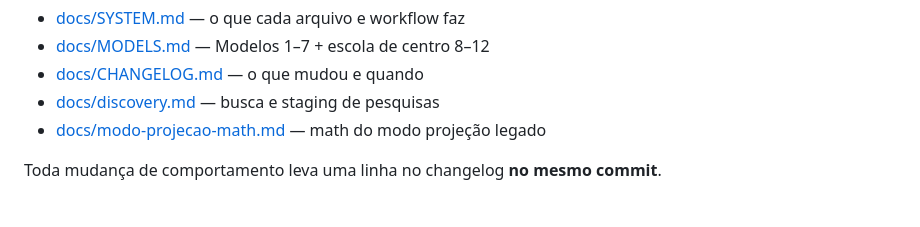
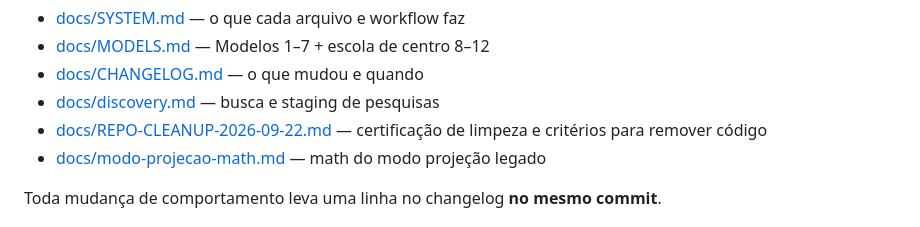
Before and after one commit to Gitdisd/pesquisas-eleitorais-br, a Markdown page: README.md, the part around the change. Drawn GitHub-style.

Commit message:
docs: link repository cleanup certification

```diff
--- a/README.md
+++ b/README.md
@@ -18,6 +18,7 @@ System docs:
 - [docs/MODELS.md](docs/MODELS.md) — Modelos 1–7 + escola de centro 8–12
 - [docs/CHANGELOG.md](docs/CHANGELOG.md) — o que mudou e quando
 - [docs/discovery.md](docs/discovery.md) — busca e staging de pesquisas
+- [docs/REPO-CLEANUP-2026-09-22.md](docs/REPO-CLEANUP-2026-09-22.md) — certificação de limpeza e critérios para remover código
 - [docs/modo-projecao-math.md](docs/modo-projecao-math.md) — math do modo projeção legado
 
 Toda mudança de comportamento leva uma linha no changelog **no mesmo commit**.
```
